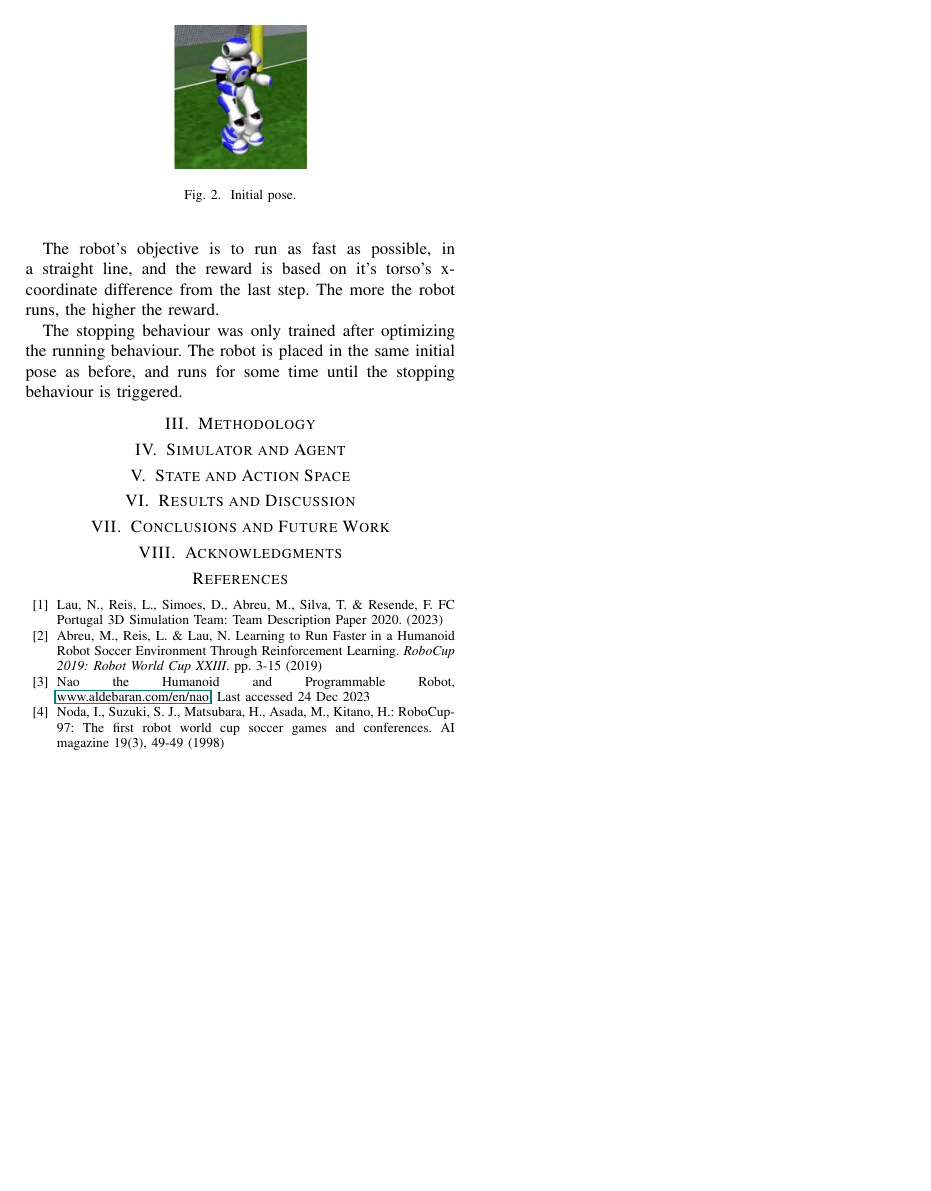
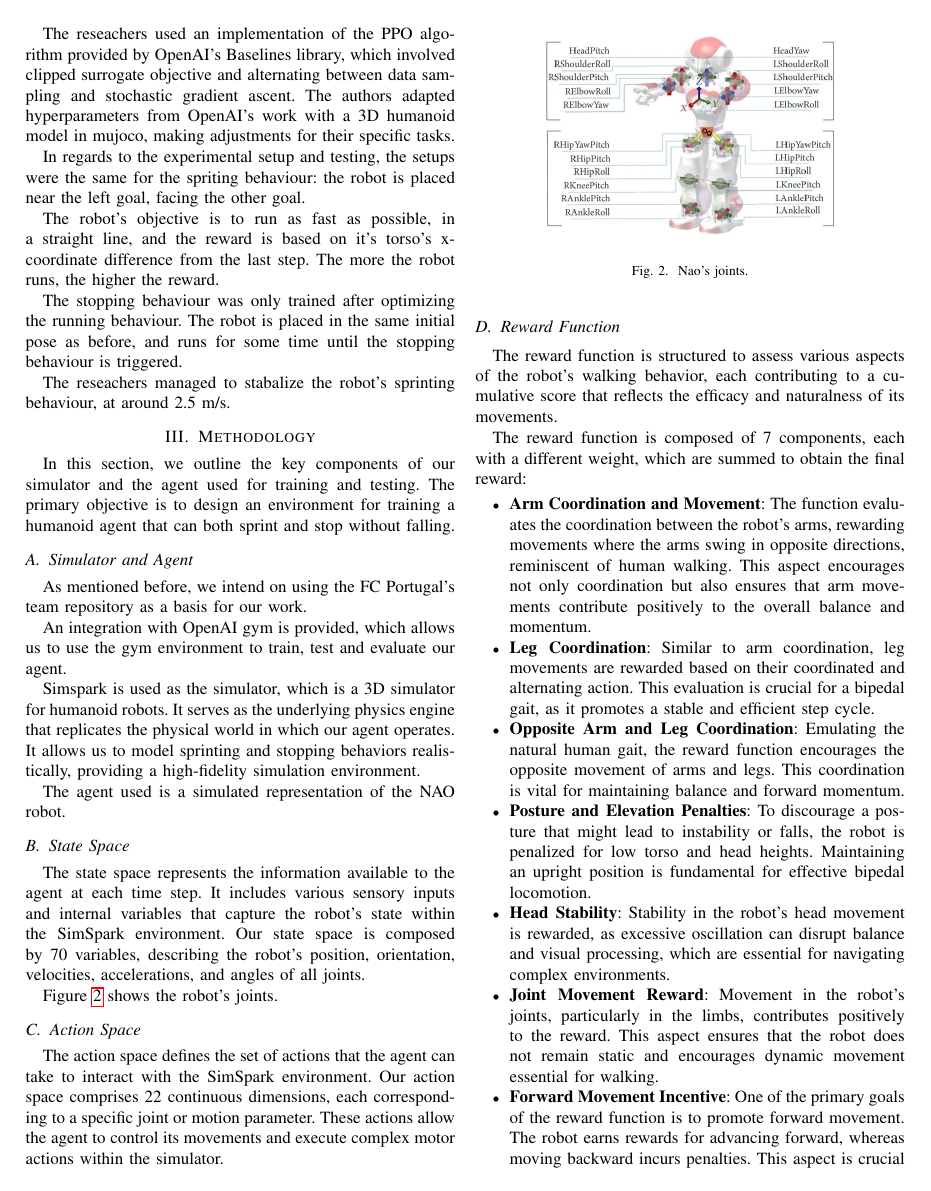
Before and after one commit to carlosverissimo3001/FEUP-RI-PROJ, a LaTeX paper (final_proj/report/report.tex): page 2 of 2 before the commit and page 2 of 3 after it. Compiled offline with pdfLaTeX; a missing font is replaced by an installed copy or a similar font; a LaTeX package or settings file that is missing is left out.

Commit message:
Working on methodology

```diff
--- a/final_proj/report/report.tex
+++ b/final_proj/report/report.tex
@@ -102,23 +108,61 @@ clipped surrogate objective and alternating between data sampling and stochastic
 In regards to the experimental setup and testing, the setups were the same for the spriting behaviour: the robot is placed near the left goal, facing the other
 goal.
 
-The initial pose is shown in figure \ref{fig:initial_pose}.
-
-\begin{figure}[htbp]
-    \centerline{\includegraphics[width=0.15\textwidth]{images/initial_pose.png}}
-    \caption{Initial pose.}
-    \label{fig:initial_pose}
-\end{figure}
-
 The robot's objective is to run as fast as possible, in a straight line, and the reward is based on it's torso's x-coordinate difference
 from the last step. The more the robot runs, the higher the reward.
 
 The stopping behaviour was only trained after optimizing the running behaviour.
 The robot is placed in the same initial pose as before, and runs for some time until the stopping behaviour is triggered.
 
+The reseachers managed to stabalize the robot's sprinting behaviour, at around 2.5 m/s.
 
 \section{Methodology}\label{Methodology}
 
-\section{Simulator and Agent}\label{Simulator and Agent}
+In this section, we outline the key components of our simulator and the agent used for training and testing.
+The primary objective is to design an environment for training a humanoid agent that can both sprint and stop without falling.
 
-\section{State and Action Space}\label{State and Action Space}
+
+\subsection{Simulator and Agent}\label{Simulator and Agent}
+
+As mentioned before, we intend on using the FC Portugal's team repository as a basis for our work.
+
+An integration with OpenAI gym is provided, which allows us to use the gym environment to train, test and evaluate our agent.
+
+Simspark is used as the simulator, which is a 3D simulator for humanoid robots. It serves as the underlying physics engine that replicates the physical world in which our agent operates.
+It allows us to model sprinting and stopping behaviors realistically, providing a high-fidelity simulation environment.
+
+The agent used is a simulated representation of the NAO robot.
+
+\subsection{State Space}\label{State Space}
+
+The state space represents the information available to the agent at each time step. It includes various sensory inputs and internal variables that capture the robot's state within the SimSpark environment.
+Our state space is composed by 70 variables, describing the robot's position, orientation, velocities, accelerations, and angles of all joints.
+
+Figure \ref{fig:nao-joints} shows the robot's joints.
+
+\begin{figure}[htbp]
+    \centerline{\includegraphics[width=0.35\textwidth]{images/joints.png}}
+    \caption{Nao's joints.}
+    \label{fig:nao-joints}
+\end{figure}
+
+\subsection{Action Space}\label{Action Space}
+
+The action space defines the set of actions that the agent can take to interact with the SimSpark environment. Our action space comprises 22 continuous
+dimensions, each corresponding to a specific joint or motion parameter. These actions allow the agent to control its movements and execute complex motor actions within the simulator.
+
+\subsection{Reward Function}\label{Reward Function}
+
+The reward function is structured to assess various aspects of the robot's walking behavior, each contributing to a cumulative score that reflects the efficacy and naturalness of its movements.
+
+The reward function is composed of 7 components, each with a different weight, which are summed to obtain the final reward:
+\begin{itemize}
+    \item \textbf{Arm Coordination and Movement}: The function evaluates the coordination between the robot's arms, rewarding movements where the arms swing in opposite directions,
+          reminiscent of human walking. This aspect encourages not only coordination but also ensures that arm movements contribute positively to the overall balance and momentum.
+    \item \textbf{Leg Coordination}: Similar to arm coordination, leg movements are rewarded based on their coordinated and alternating action. This evaluation is crucial for a bipedal gait, as it promotes a stable and efficient step cycle.
+    \item \textbf{Opposite Arm and Leg Coordination}: Emulating the natural human gait, the reward function encourages the opposite movement of arms and legs. This coordination is vital for maintaining balance and forward momentum.
+    \item \textbf{Posture and Elevation Penalties}: To discourage a posture that might lead to instability or falls, the robot is penalized for low torso and head heights. Maintaining an upright position is fundamental for effective bipedal locomotion.
+    \item \textbf{Head Stability}: Stability in the robot's head movement is rewarded, as excessive oscillation can disrupt balance and visual processing, which are essential for navigating complex environments.
+    \item \textbf{Joint Movement Reward}: Movement in the robot's joints, particularly in the limbs, contributes positively to the reward. This aspect ensures that the robot does not remain static and encourages dynamic movement essential for walking.
+    \item \textbf{Forward Movement Incentive}: One of the primary goals of the reward function is to promote forward movement. The robot earns rewards for advancing forward, whereas moving backward incurs penalties. This aspect is crucial for achieving the primary objective of walking.
+    \item \textbf{Torso Orientation}: An upright or slightly forward-leaning torso orientation is rewarded. This posture is typical in human walking and helps in maintaining balance and forward momentum.
```
Also changed, not shown: final_proj/report/images/joints.png (added), final_proj/report/report.pdf, final_proj/report/report.tex (21 more changed lines).
